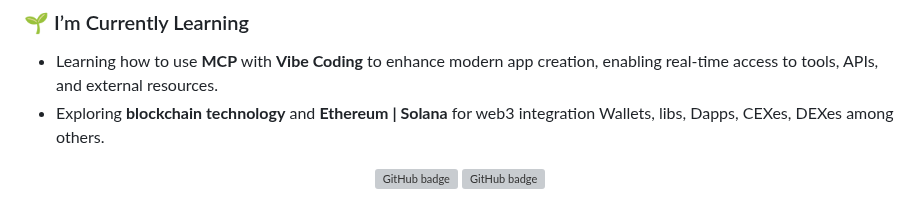
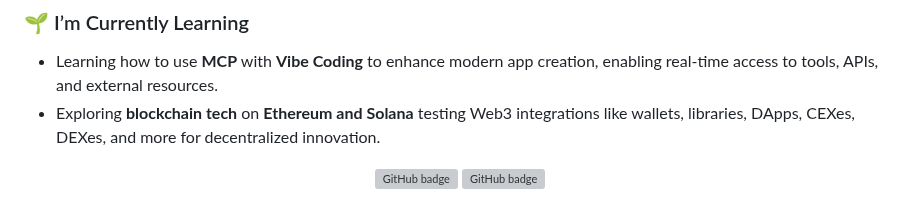
Before and after one commit to MatiasDevop/MatiasDevop, a Markdown page: README.md, the part around the change. Drawn GitHub-style; grey boxes are pictures that could not be loaded.

Commit message:
Refine blockchain technology exploration description

```diff
--- a/README.md
+++ b/README.md
@@ -78,7 +78,7 @@ I'm a **Full-stack Software Engineer** with over **8 years of experience** build
 ---
 ### 🌱 I’m Currently Learning
 - Learning how to use **MCP** with **Vibe Coding** to enhance modern app creation, enabling real-time access to tools, APIs, and external resources.
-- Exploring **blockchain technology** and **Ethereum | Solana** for web3 integration Wallets, libs, Dapps, CEXes, DEXes among others.
+- Exploring **blockchain tech** on **Ethereum and Solana** testing Web3 integrations like wallets, libraries, DApps, CEXes, DEXes, and more for decentralized innovation.
 
 <!--
 
```
